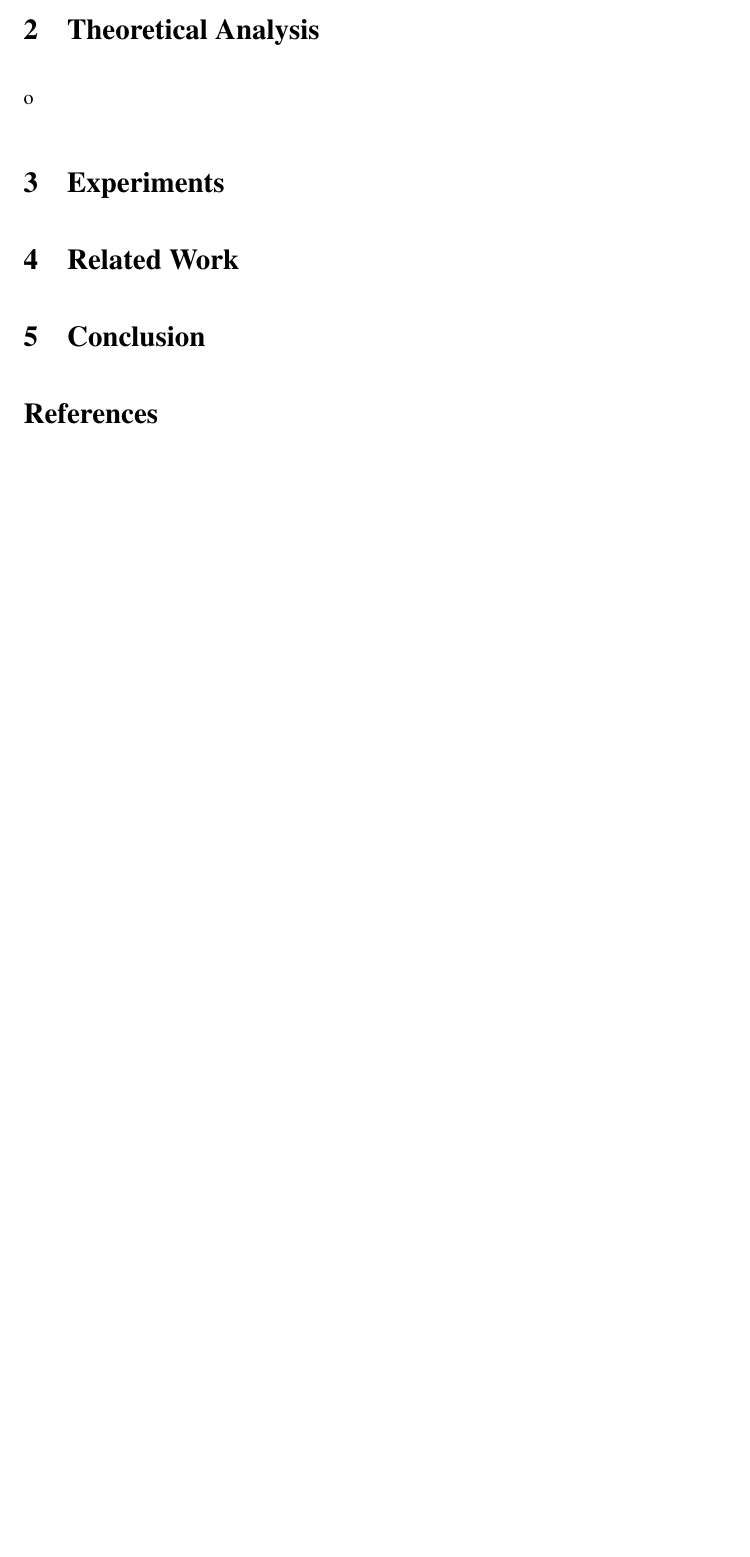
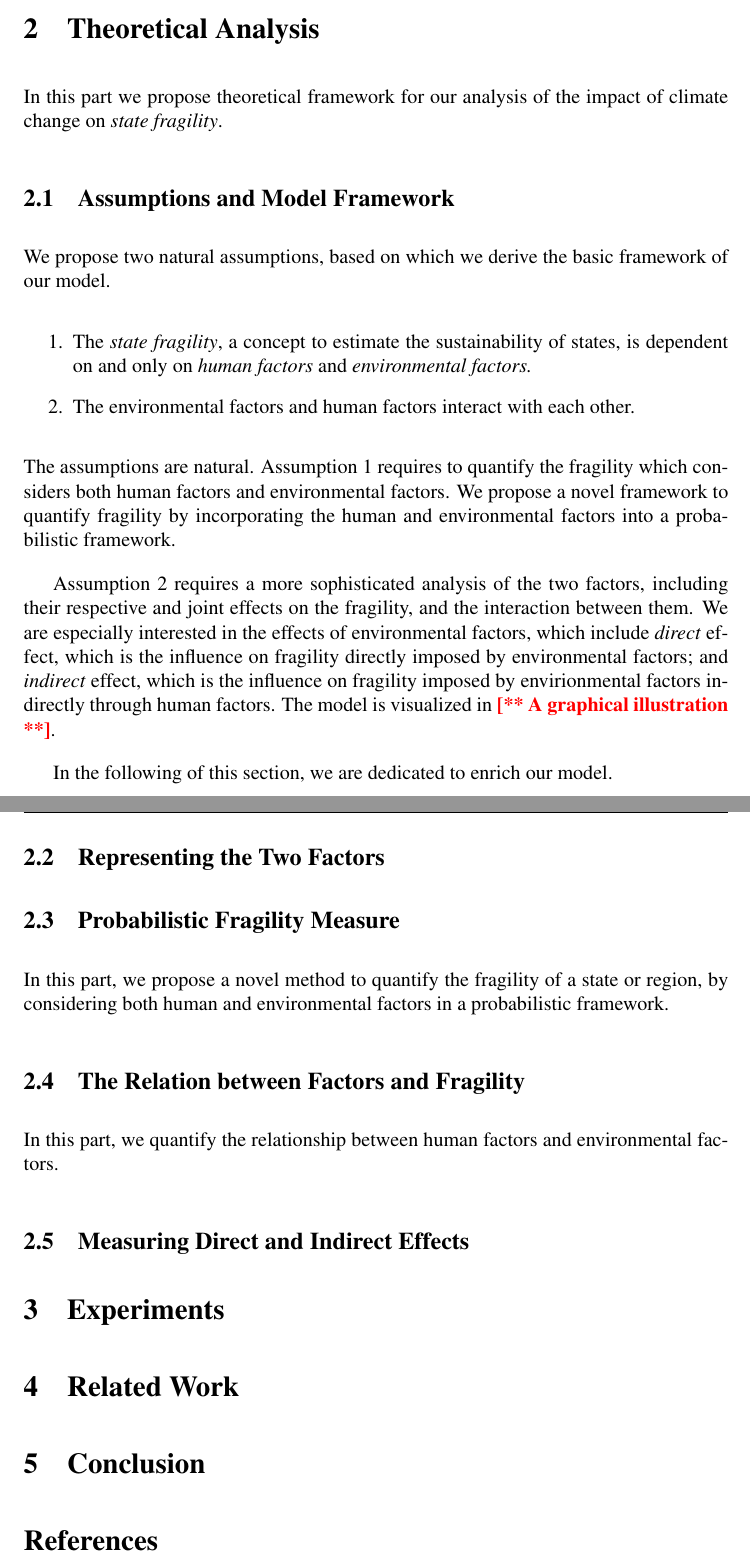
Before and after one commit to rhythmswing/ClimateFragility, a LaTeX paper (Paper/paper.tex, which reads Paper/model.tex): part of page 3 of 3 before the commit and two parts of pages 3 and 4 of 4 after it, the two joined at a grey line, cut so that both start at the same text, the shorter picture padded with empty space. Compiled offline with pdfLaTeX.

Commit message:
commit framework of task 1

```diff
--- a/Paper/model.tex
+++ b/Paper/model.tex
@@ -1,2 +1,25 @@
 \section{Theoretical Analysis}
-o
+In this part we propose theoretical framework for our analysis of the impact of climate change on \emph{state fragility}.
+\subsection{Assumptions and Model Framework}
+We propose two natural assumptions, based on which we derive the basic framework of our model.
+\begin{enumerate}
+   \item The \emph{state fragility}, a concept to estimate the sustainability of states, is dependent on and only on \emph{human factors} and \emph{environmental factors.} \label{model:assump:1}
+   \item The environmental factors and human factors interact with each other. \label{model:assump:2}
+\end{enumerate}
+The assumptions are natural. Assumption~\ref{model:assump:1} requires to quantify the fragility which considers both human factors and environmental factors. We propose a novel framework to quantify fragility by incorporating the human and environmental factors into a probabilistic framework.
+
+Assumption~\ref{model:assump:2} requires a more sophisticated analysis of the two factors, including their respective and joint effects on the fragility, and the interaction between them. We are especially interested in the effects of environmental factors, which include \emph{direct} effect, which is the influence on fragility directly imposed by environmental factors; and \emph{indirect} effect, which is the influence on fragility imposed by envirionmental factors indirectly through human factors. The model is visualized in \reminder{A graphical illustration}.
+
+In the following of this section, we are dedicated to enrich our model.
+
+\subsection{Representing the Two Factors}
+
+\subsection{Probabilistic Fragility Measure}
+In this part, we propose a novel method to quantify the fragility of a state or region, by considering both human and environmental factors in a probabilistic framework.
+
+\subsection{The Relation between Factors and Fragility}
+In this part, we quantify the relationship between human factors and environmental factors.
+
+\subsection{Measuring Direct and Indirect Effects}
+% direct: propensity
+% indirect: 调节效应，中介效应.
--- a/Paper/paper.tex
+++ b/Paper/paper.tex
@@ -71,8 +71,8 @@
 
 
 
-\title{The \LaTeX Template for  MCM Version4.0}
-\author{\small Edit by:China\TeX{} \url{http://blog.sina.com.cn/wangzhaoli11}}
+\title{21st Century Newton}
+\author{Tai Wang, Hao Zhou, Rui Feng \\ \small Zhejiang University}
 \date{\today}
 \begin{document}
 \maketitle
```
Also changed, not shown: Paper/intro.tex (+5 -0 lines).
